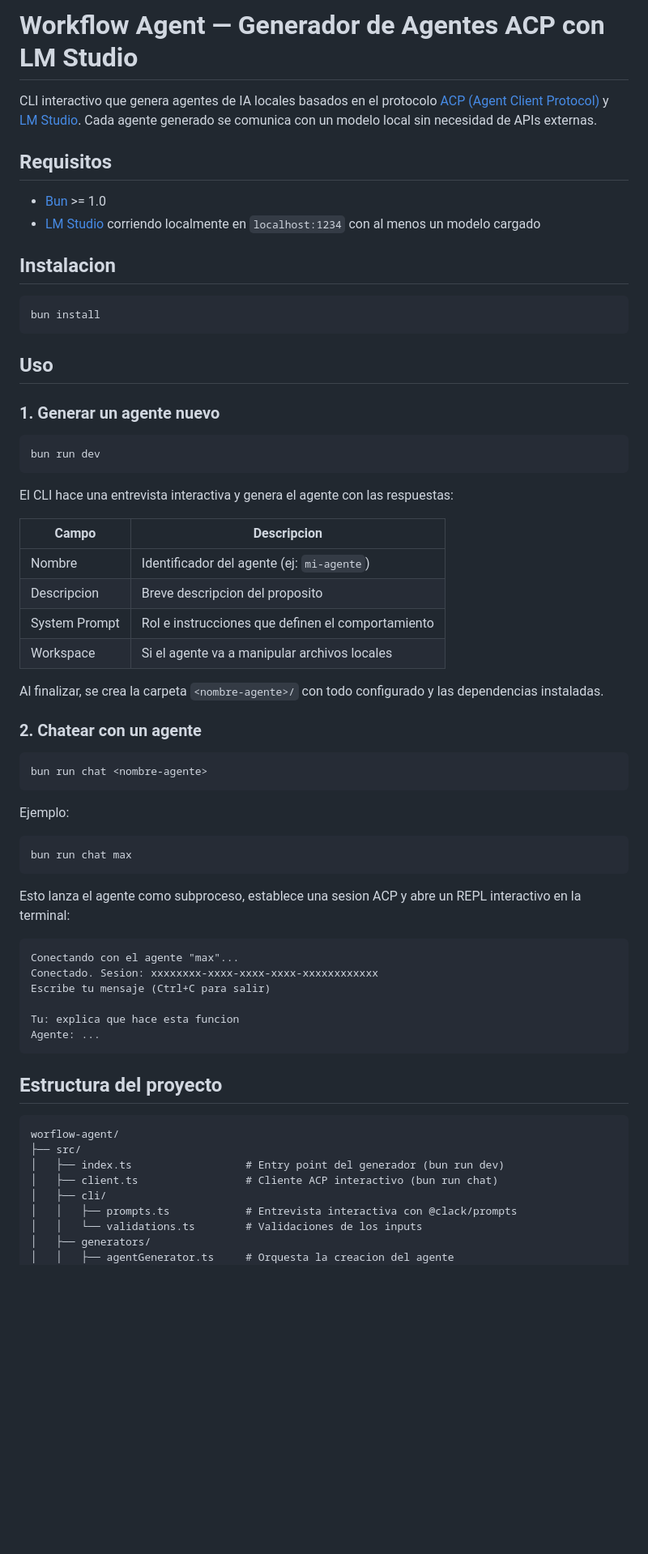
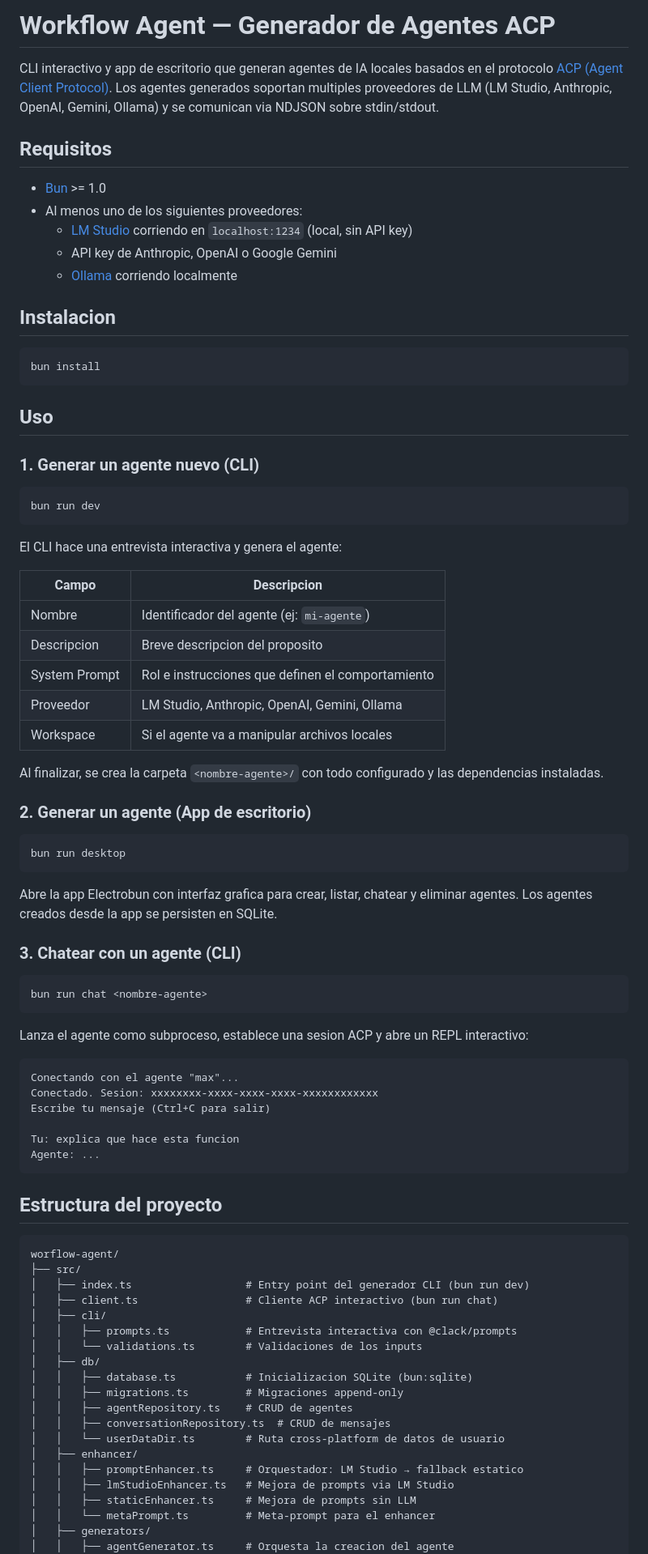
Before and after one commit to CSPCODEX/worflow-agent, a Markdown page: README.md, the part around one of its changes. Shown at 81% size. Drawn GitHub-style; blank space fills up the shorter version.

````diff
--- a/README.md
+++ b/README.md
@@ -1,11 +1,14 @@
-# Workflow Agent — Generador de Agentes ACP con LM Studio
+# Workflow Agent — Generador de Agentes ACP
 
-CLI interactivo que genera agentes de IA locales basados en el protocolo [ACP (Agent Client Protocol)](https://agentclientprotocol.org/) y [LM Studio](https://lmstudio.ai/). Cada agente generado se comunica con un modelo local sin necesidad de APIs externas.
+CLI interactivo y app de escritorio que generan agentes de IA locales basados en el protocolo [ACP (Agent Client Protocol)](https://agentclientprotocol.org/). Los agentes generados soportan multiples proveedores de LLM (LM Studio, Anthropic, OpenAI, Gemini, Ollama) y se comunican via NDJSON sobre stdin/stdout.
 
 ## Requisitos
 
 - [Bun](https://bun.sh/) >= 1.0
-- [LM Studio](https://lmstudio.ai/) corriendo localmente en `localhost:1234` con al menos un modelo cargado
+- Al menos uno de los siguientes proveedores:
+  - [LM Studio](https://lmstudio.ai/) corriendo en `localhost:1234` (local, sin API key)
+  - API key de Anthropic, OpenAI o Google Gemini
+  - [Ollama](https://ollama.ai/) corriendo localmente
 
 ## Instalacion
 
@@ -15,36 +18,39 @@ bun install
 
 ## Uso
 
-### 1. Generar un agente nuevo
+### 1. Generar un agente nuevo (CLI)
 
 ```bash
 bun run dev
 ```
 
-El CLI hace una entrevista interactiva y genera el agente con las respuestas:
+El CLI hace una entrevista interactiva y genera el agente:
 
 | Campo | Descripcion |
 |---|---|
 | Nombre | Identificador del agente (ej: `mi-agente`) |
 | Descripcion | Breve descripcion del proposito |
 | System Prompt | Rol e instrucciones que definen el comportamiento |
+| Proveedor | LM Studio, Anthropic, OpenAI, Gemini, Ollama |
 | Workspace | Si el agente va a manipular archivos locales |
 
 Al finalizar, se crea la carpeta `<nombre-agente>/` con todo configurado y las dependencias instaladas.
 
-### 2. Chatear con un agente
+### 2. Generar un agente (App de escritorio)
+
+```bash
+bun run desktop
+```
+
+Abre la app Electrobun con interfaz grafica para crear, listar, chatear y eliminar agentes. Los agentes creados desde la app se persisten en SQLite.
+
+### 3. Chatear con un agente (CLI)
 
 ```bash
 bun run chat <nombre-agente>
 ```
 
-Ejemplo:
-
-```bash
-bun run chat max
-```
-
-Esto lanza el agente como subproceso, establece una sesion ACP y abre un REPL interactivo en la terminal:
+Lanza el agente como subproceso, establece una sesion ACP y abre un REPL interactivo:
 
 ```
 Conectando con el agente "max"...
@@ -60,11 +66,22 @@ Agente: ...
 ```
 worflow-agent/
 ├── src/
-│   ├── index.ts                  # Entry point del generador (bun run dev)
+│   ├── index.ts                  # Entry point del generador CLI (bun run dev)
 │   ├── client.ts                 # Cliente ACP interactivo (bun run chat)
 │   ├── cli/
 │   │   ├── prompts.ts            # Entrevista interactiva con @clack/prompts
 │   │   └── validations.ts        # Validaciones de los inputs
+│   ├── db/
+│   │   ├── database.ts           # Inicializacion SQLite (bun:sqlite)
+│   │   ├── migrations.ts         # Migraciones append-only
+│   │   ├── agentRepository.ts    # CRUD de agentes
+│   │   ├── conversationRepository.ts  # CRUD de mensajes
+│   │   └── userDataDir.ts        # Ruta cross-platform de datos de usuario
+│   ├── enhancer/
+│   │   ├── promptEnhancer.ts     # Orquestador: LM Studio → fallback estatico
+│   │   ├── lmStudioEnhancer.ts   # Mejora de prompts via LM Studio
+│   │   ├── staticEnhancer.ts     # Mejora de prompts sin LLM
+│   │   └── metaPrompt.ts         # Meta-prompt para el enhancer
 │   ├── generators/
 │   │   ├── agentGenerator.ts     # Orquesta la creacion del agente
 │   │   └── fileSystem.ts         # Helpers de fs e inyeccion de templates
````
Also changed, not shown: other parts of README.md (+58 -27 lines).
